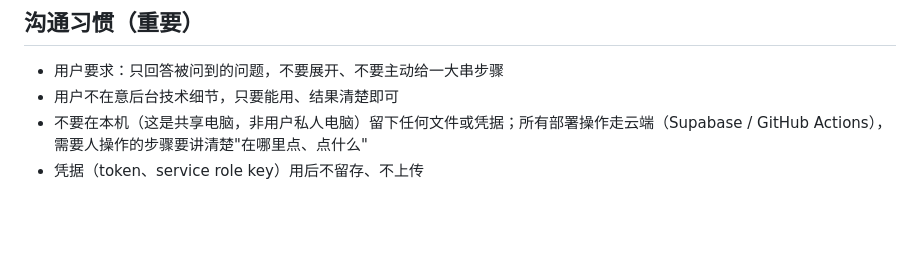
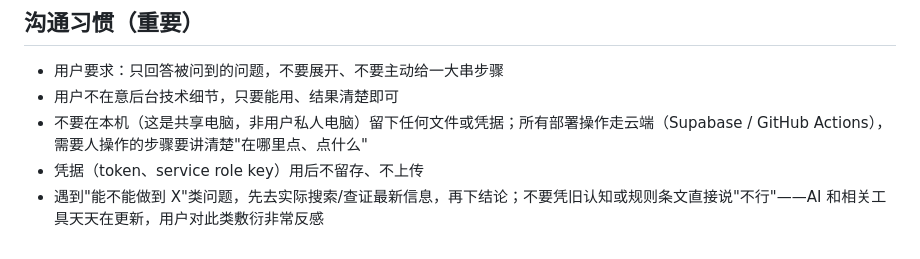
Before and after one commit to hosoning/chatwithme, a Markdown page: CLAUDE.md, the part around the change. Rendered like a GitHub page; blank space fills up the shorter version.

Commit message:
Add communication rule: search before claiming something can't be done

```diff
--- a/CLAUDE.md
+++ b/CLAUDE.md
@@ -55,3 +55,4 @@ Claude / GitHub Actions → Supabase Edge Function (wallet-telegram-bridge) →
 - 用户不在意后台技术细节，只要能用、结果清楚即可
 - 不要在本机（这是共享电脑，非用户私人电脑）留下任何文件或凭据；所有部署操作走云端（Supabase / GitHub Actions），需要人操作的步骤要讲清楚"在哪里点、点什么"
 - 凭据（token、service role key）用后不留存、不上传
+- 遇到"能不能做到 X"类问题，先去实际搜索/查证最新信息，再下结论；不要凭旧认知或规则条文直接说"不行"——AI 和相关工具天天在更新，用户对此类敷衍非常反感
```
